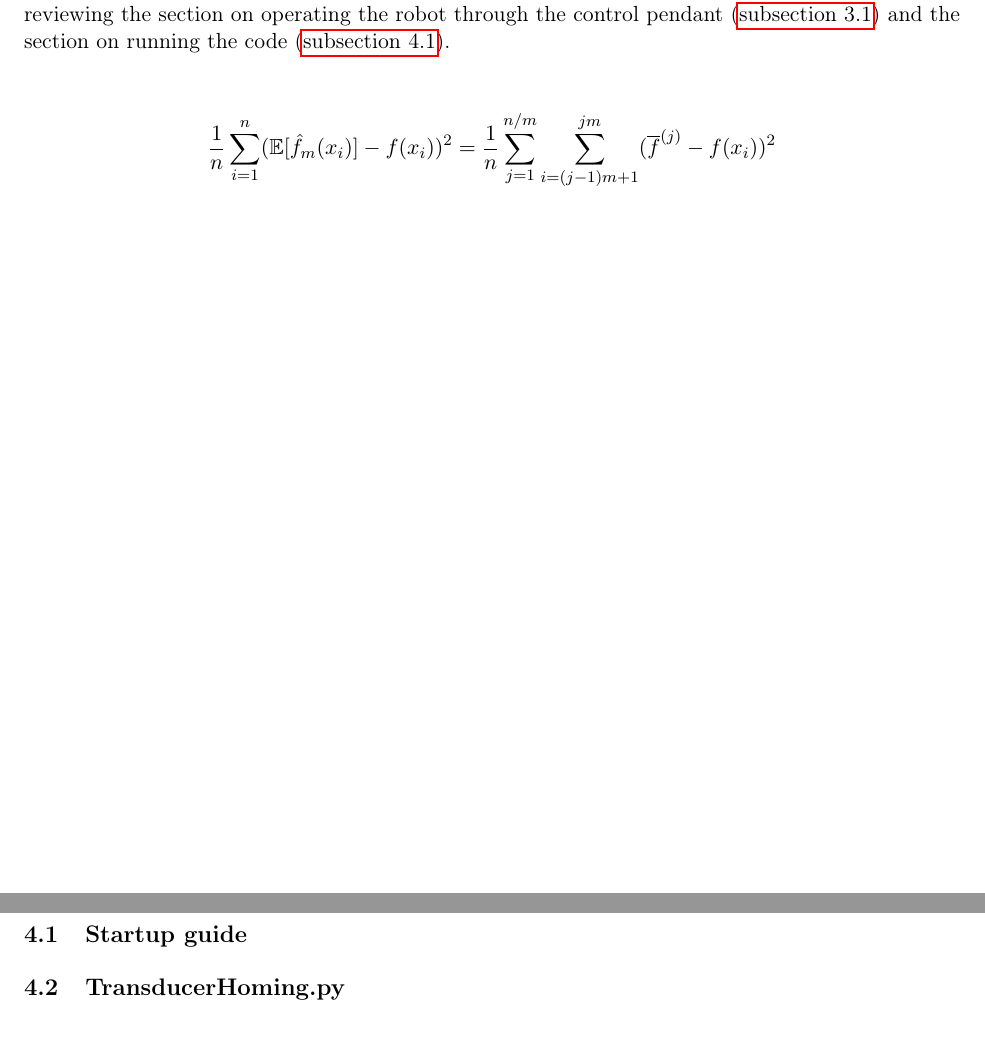
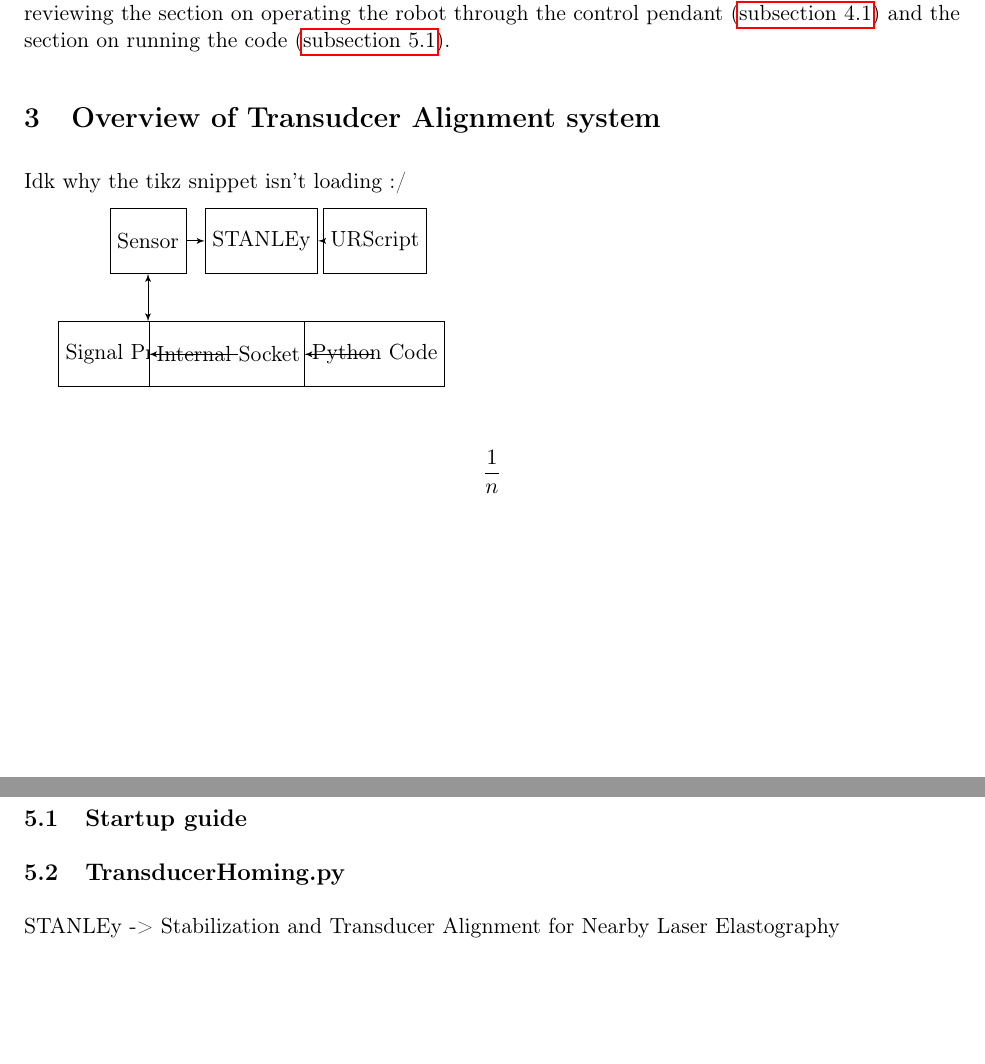
Before and after one commit to Benji-UW/COBOT-Transducer-Control-Code, a LaTeX document (Documentation/Control_System_Documentation.tex): two parts of pages 2 and 3 of 3 before the commit and two parts of pages 2 and 4 of 4 after it, joined at a grey line, cut so that both start at the same text, the shorter picture padded with empty space. Compiled offline with pdfLaTeX.

Commit message:
Tikz is annoying :/

```diff
--- a/Documentation/Control_System_Documentation.tex
+++ b/Documentation/Control_System_Documentation.tex
@@ -14,6 +14,7 @@
 \usepackage{hyperref}
 \usepackage[dvipsnames]{xcolor}
 \usepackage{tikz}
+\usetikzlibrary{shapes,arrows,positioning,calc}
 \usepackage{listings}
 \usepackage{color}
 \usepackage[utf8]{inputenc}
@@ -59,14 +70,36 @@ Okay that looks promising to me. Lets go with that.
 
 The focus of my work for the better part of the last year has been studying how to use a UR3e Cobot for the purposes of focusing and stabilizing a sensor at its focal length away from a target surface. This has involved a thorough examination of the API and programming tools that accompany the Universal Robots ecosystem, as well as creating systems for synchronizing the robotic control system with signal processing and sensor systems.
 
-In doing so a number of systems are being used in ways for which they were not designed. The consequence of this is that my codebase resembles a kludgy pile of half-fixes and temporary-solutions that, technically, have achieved the objective, at the expense of stability and ease of use. In recent months more efforts have been made to improve the readability of the codebase and allow for easier changes later on, but the work is ongoing and the project cannot wait for me to complete this work.
+In doing so a number of systems are being used in ways for which they were not designed. The consequence of this is that my codebase resembles a kludgy pile of half-fixes and temporary-solutions that, technically, have achieved the objective, at the expense of stability and ease of use.
+In recent months more efforts have been made to improve the readability of the codebase and allow for easier changes later on, but the work is ongoing and the project cannot wait for me to complete this work.
 
 The hope is with this documentation, others in the OCE project can gain enough of an understanding of how the system works to use it in my absence as well as modify or extend the platform I've built.
 
-Due to the kludgy nature of the platform, it may not be suitable to read this guide linearly. The introduction section should hopefully give you an overview of how the components of this section communicate and interface with each other, and a more thorough description of the workings of each module are in the following chapters. If you are planning to operate the robot I would recommend reviewing the section on operating the robot through the control pendant (\autoref{sec:pendant}) and the section on running the code (\autoref{sec:startup}).
+Due to the kludgy nature of the platform, it may not be suitable to read this guide linearly. The introduction section should hopefully give you an overview of how the components of this section communicate and interface with each other, and a more thorough description of the workings of each module are in the following chapters.
+If you are planning to operate the robot I would recommend reviewing the section on operating the robot through the control pendant (\autoref{sec:pendant}) and the section on running the code (\autoref{sec:startup}).
+
+\section{Overview of Transudcer Alignment system}
+Idk why the tikz snippet isn't loading :/
+
+\begin{tikzpicture}[auto, node distance=2cm, on grid, >=latex']
+\node[block] (sensor) {Sensor};
+\node[block, right = of sensor] (robot) {STANLEy};
+\node[block, right = of robot] (URScript) {URScript};
+\node[block, below = of sensor] (labview) {Signal Processing};
+\node[block, right = of labview] (socket) {Internal Socket Server};
+\node[block, right = of socket] (tcc) {Python Code};
+
+\draw [draw, <-] (robot) -- (URScript);
+\draw [->] (sensor) -- (robot);
+\draw [draw, <->] (sensor) -- (labview);
+\draw [->] (labview) -- (socket);
+\draw [->] (socket) -- (tcc);
+
+\end{tikzpicture}
+
 
 \begin{align*}
-\frac{1}{n} \sum\limits_{i=1}^n (\mathbb{E}[\hat{f}_m(x_i)] - f(x_i))^2 = \frac{1}{n} \sum\limits_{j=1}^{n/m} \sum\limits_{i=(j-1)m+1}^{jm} (\overline{f}^{(j)} - f(x_i))^2
+\frac{1}{n}
 \end{align*}
 
 \begin{center}
@@ -83,5 +116,6 @@ Due to the kludgy nature of the platform, it may not be suitable to read this gu
 \subsection{Startup guide}\label{sec:startup}
 \subsection{TransducerHoming.py}\label{sec:TransducerHoming}
 
+STANLEy -> Stabilization and Transducer Alignment for Nearby Laser Elastography
 
 \end{document}
```
Also changed, not shown: Documentation/Control_System_Documentation.pdf, Documentation/Control_System_Documentation.tex (10 more changed lines), 4 other files.
